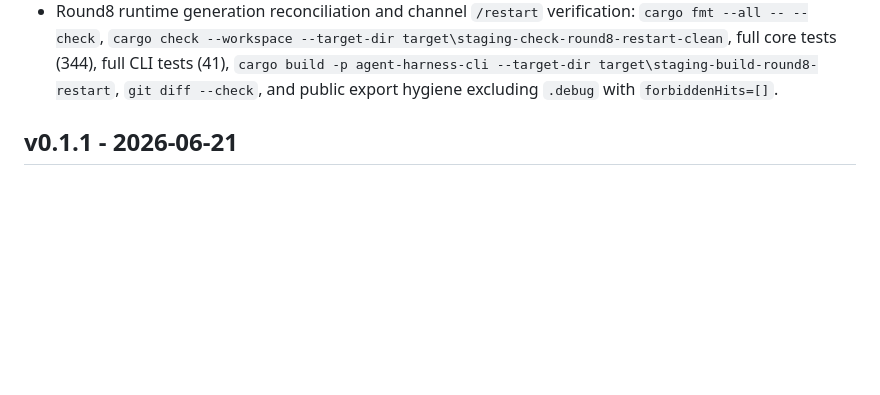
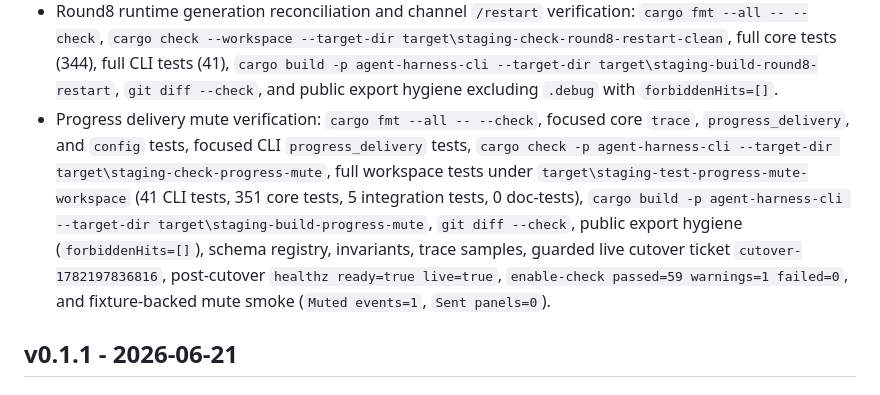
Before and after one commit to phenomenoner/agent-harness-core, a Markdown page: CHANGELOG.md, the part around the change. Rendered like a GitHub page; blank space fills up the shorter version.

Commit message:
Record progress mute cutover evidence

```diff
--- a/CHANGELOG.md
+++ b/CHANGELOG.md
@@ -41,6 +41,7 @@
 - Round8 supervisor-owned final outbox verification: `cargo fmt --all -- --check`, `cargo check --workspace --target-dir target\staging-check-round8-supervisor-outbox`, full core tests (341), full CLI tests (41), `cargo build -p agent-harness-cli --target-dir target\staging-build-round8-supervisor-outbox`, `git diff --check`, focused supervisor-run final-outbox/status/health/schema coverage, public export hygiene (`forbiddenHits=[]`), changed public/operator docs path hygiene (`forbiddenHits=[]`), and public-facing content scan (`files=156`, `patterns=8`).
 - Round8 runtime lease owner envelope verification: `cargo fmt --all -- --check`, `cargo check --workspace --target-dir target\staging-check-round8-lease-owner`, focused `runtime_worker::tests`, full core tests (342), full CLI tests (41), `cargo build -p agent-harness-cli --target-dir target\staging-build-round8-lease-owner`, `git diff --check`, public export hygiene (`forbiddenHits=[]`), and added-line public/operator docs path hygiene (`forbiddenHits=[]`).
 - Round8 runtime generation reconciliation and channel `/restart` verification: `cargo fmt --all -- --check`, `cargo check --workspace --target-dir target\staging-check-round8-restart-clean`, full core tests (344), full CLI tests (41), `cargo build -p agent-harness-cli --target-dir target\staging-build-round8-restart`, `git diff --check`, and public export hygiene excluding `.debug` with `forbiddenHits=[]`.
+- Progress delivery mute verification: `cargo fmt --all -- --check`, focused core `trace`, `progress_delivery`, and `config` tests, focused CLI `progress_delivery` tests, `cargo check -p agent-harness-cli --target-dir target\staging-check-progress-mute`, full workspace tests under `target\staging-test-progress-mute-workspace` (41 CLI tests, 351 core tests, 5 integration tests, 0 doc-tests), `cargo build -p agent-harness-cli --target-dir target\staging-build-progress-mute`, `git diff --check`, public export hygiene (`forbiddenHits=[]`), schema registry, invariants, trace samples, guarded live cutover ticket `cutover-1782197836816`, post-cutover `healthz ready=true live=true`, `enable-check passed=59 warnings=1 failed=0`, and fixture-backed mute smoke (`Muted events=1`, `Sent panels=0`).
 
 ## v0.1.1 - 2026-06-21
 
```
Also changed, not shown: docs/agent-harness-operations-handbook.md (+3 -1 lines), docs/release-checklist.md (+1 -0 lines).
